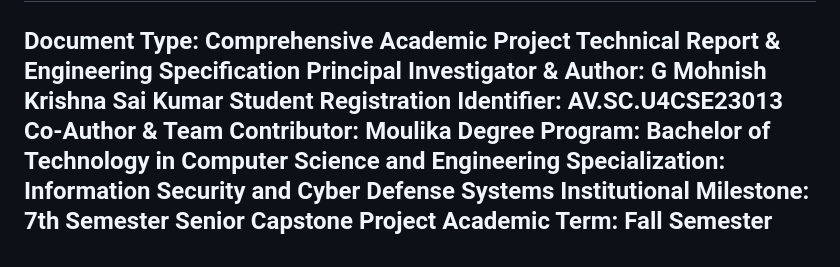
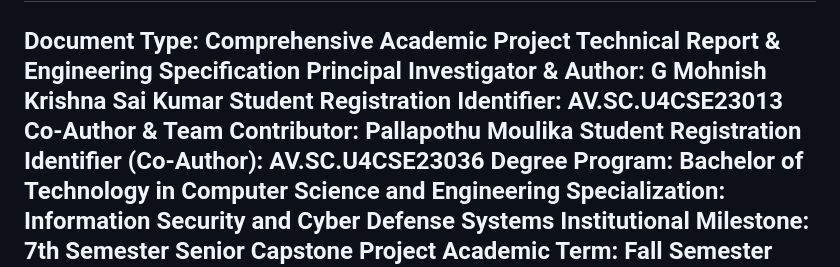
Before and after one commit to mohnishkrishna-saikumar-mk9/aadhaar-security-framework, a Markdown page: docs/COMPREHENSIVE_PROJECT_REPORT.md, the part around the change. Rendered like a GitHub page.

Commit message:
docs: add direct video links after architecture diagram and update author attribution for Pallapothu Moulika (AV.SC.U4CSE23036)

```diff
--- a/docs/COMPREHENSIVE_PROJECT_REPORT.md
+++ b/docs/COMPREHENSIVE_PROJECT_REPORT.md
@@ -2,7 +2,8 @@
 **Document Type:** Comprehensive Academic Project Technical Report & Engineering Specification
 **Principal Investigator & Author:** G Mohnish Krishna Sai Kumar
 **Student Registration Identifier:** AV.SC.U4CSE23013
-**Co-Author & Team Contributor:** Moulika
+**Co-Author & Team Contributor:** Pallapothu Moulika
+**Student Registration Identifier (Co-Author):** AV.SC.U4CSE23036
 **Degree Program:** Bachelor of Technology in Computer Science and Engineering
 **Specialization:** Information Security and Cyber Defense Systems
 **Institutional Milestone:** 7th Semester Senior Capstone Project
```
Also changed, not shown: README.md (+27 -18 lines).
